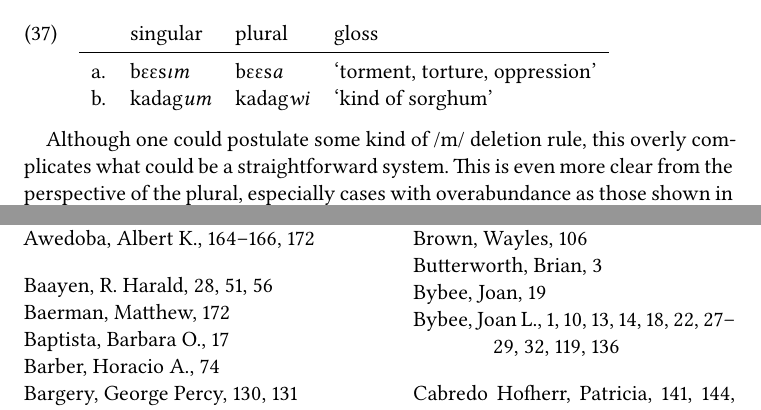
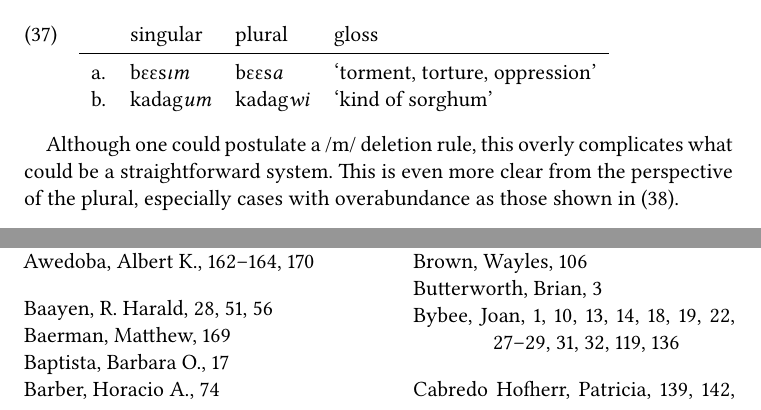
Before and after one commit to langsci/186, a LaTeX thesis (main.tex, which reads chapters/07-complex-infl-classes.tex, localbibliography.bib): two parts of pages 185 and 245 of 255, joined at a grey line, cut so that both start at the same text. The pictures show the PDF file main.pdf that the author committed with the source.

Commit message:
fixed Bybee, Joan L. in index

```diff
--- a/chapters/07-complex-infl-classes.tex
+++ b/chapters/07-complex-infl-classes.tex
@@ -1133,7 +1133,11 @@ If these were a purely phonological process, the symmetry would be a bit suspici
 \end{exe}
 
 
-Although one could postulate some kind of /m/ deletion rule, this overly complicates what could be a straightforward system. This is even more clear from the perspective of the plural, especially cases with overabundance as those shown in \REF{over-m}.
+Although one could postulate a /m/ deletion rule, this overly complicates what could be a
+straightforward system. This is even more clear from the perspective of the plural, especially cases
+with overabundance as those shown in
+%% Although one could postulate some kind of /m/ deletion rule, this overly complicates what could be a straightforward system. This is even more clear from the perspective of the plural, especially cases with overabundance as those shown in
+\REF{over-m}.
 
 \begin{exe}
     \ex \label{over-m}
--- a/localbibliography.bib
+++ b/localbibliography.bib
@@ -2449,4 +2451,3 @@ Symposium}} and the 5th Conference on the Acquisition of {{Spanish}} and {{Portu
   location = {{London}},
   title = {Language Use, Cognitive Processes and Linguistic Change},
   booktitle = {The {{Routledge}} handbook of historical linguistics},
-  series = {Routledge handbooks in linguistics},
```
Also changed, not shown: main.pdf, localbibliography.bib (5 more changed lines), 1 other file.
